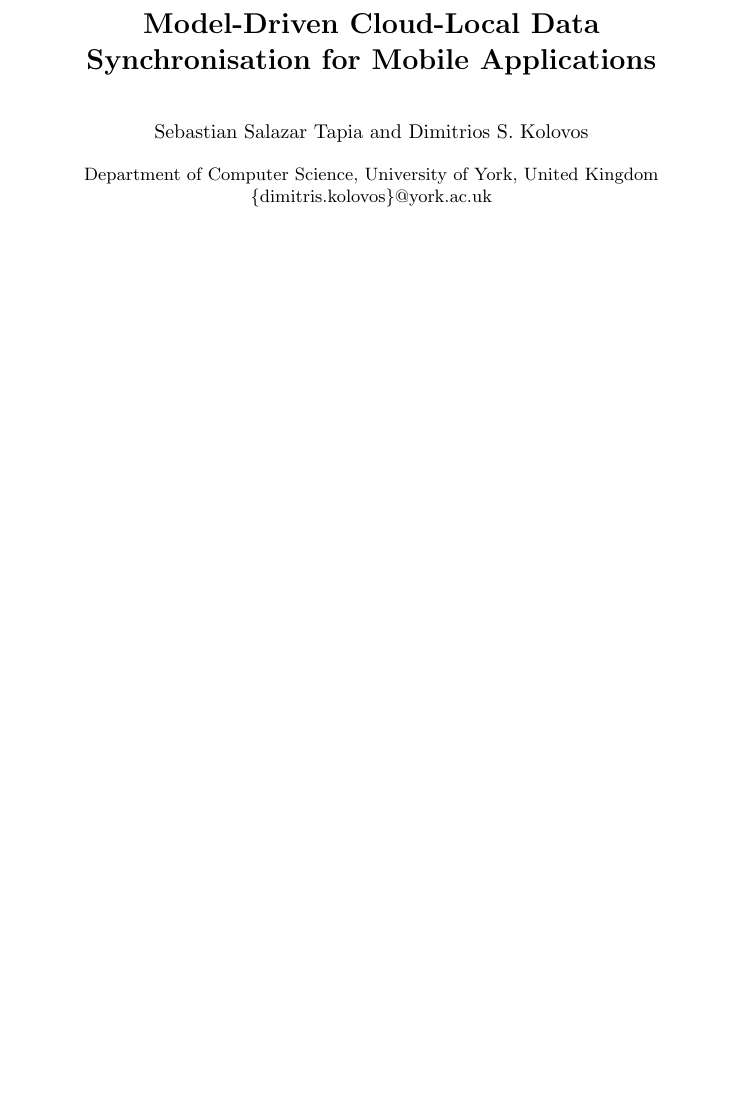
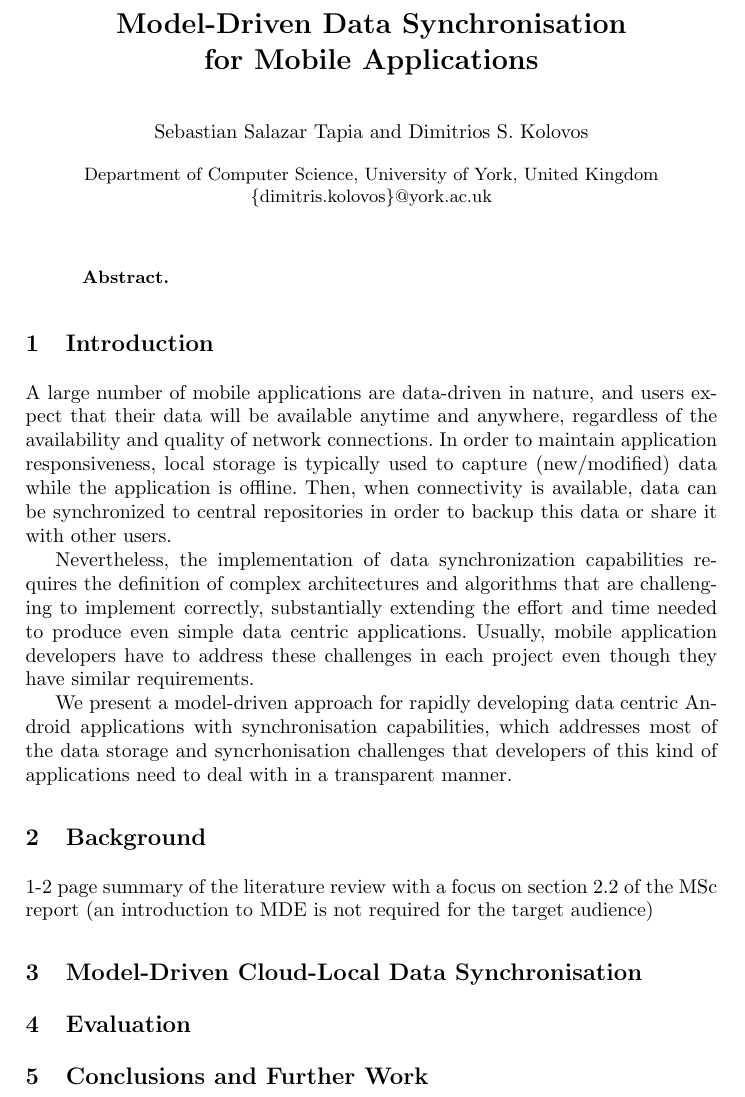
Before and after one commit to sebasst/yorkPaper, a LaTeX paper (cloudmde15.tex): part of the page, cut so that both start at the same text, the shorter picture padded with empty space. Compiled offline with pdfLaTeX.

Commit message:
First draft of the introduction

```diff
--- a/cloudmde15.tex
+++ b/cloudmde15.tex
@@ -44,9 +44,30 @@
 
 \begin{document}
 
-\title{Model-Driven Cloud-Local Data \\Synchronisation for Mobile Applications}
+\title{Model-Driven Data Synchronisation \\ for Mobile Applications}
 \author{Sebastian Salazar Tapia\and Dimitrios S. Kolovos}
 \institute{Department of Computer Science, University of York, United Kingdom \\ \{dimitris.kolovos\}@york.ac.uk}
 \maketitle
 
+\begin{abstract}
+
+\end{abstract}
+
+\section{Introduction}
+A large number of mobile applications are data-driven in nature, and users expect that their data will be available anytime and anywhere, regardless of the availability and quality of network connections. In order to maintain application responsiveness, local storage is typically used to capture (new/modified) data while the application is offline. Then, when connectivity is available, data can be synchronized to central repositories in order to backup this data or share it with other users.
+
+Nevertheless, the implementation of data synchronization capabilities requires the definition of complex architectures and algorithms that are challenging to implement correctly, substantially extending the effort and time needed to produce even simple data centric applications. Usually, mobile application developers have to address these challenges in each project even though they have similar requirements.
+
+We present a model-driven approach for rapidly developing data centric Android applications with synchronisation capabilities, which addresses most of the data storage and syncrhonisation challenges that developers of this kind of applications need to deal with in a transparent manner.
+
+\section{Background}
+
+1-2 page summary of the literature review with a focus on section 2.2 of the MSc report (an introduction to MDE is not required for the target audience)
+
+\section{Model-Driven Cloud-Local Data Synchronisation}
+
+\section{Evaluation}
+
+\section{Conclusions and Further Work}
+
 \end{document}
```
